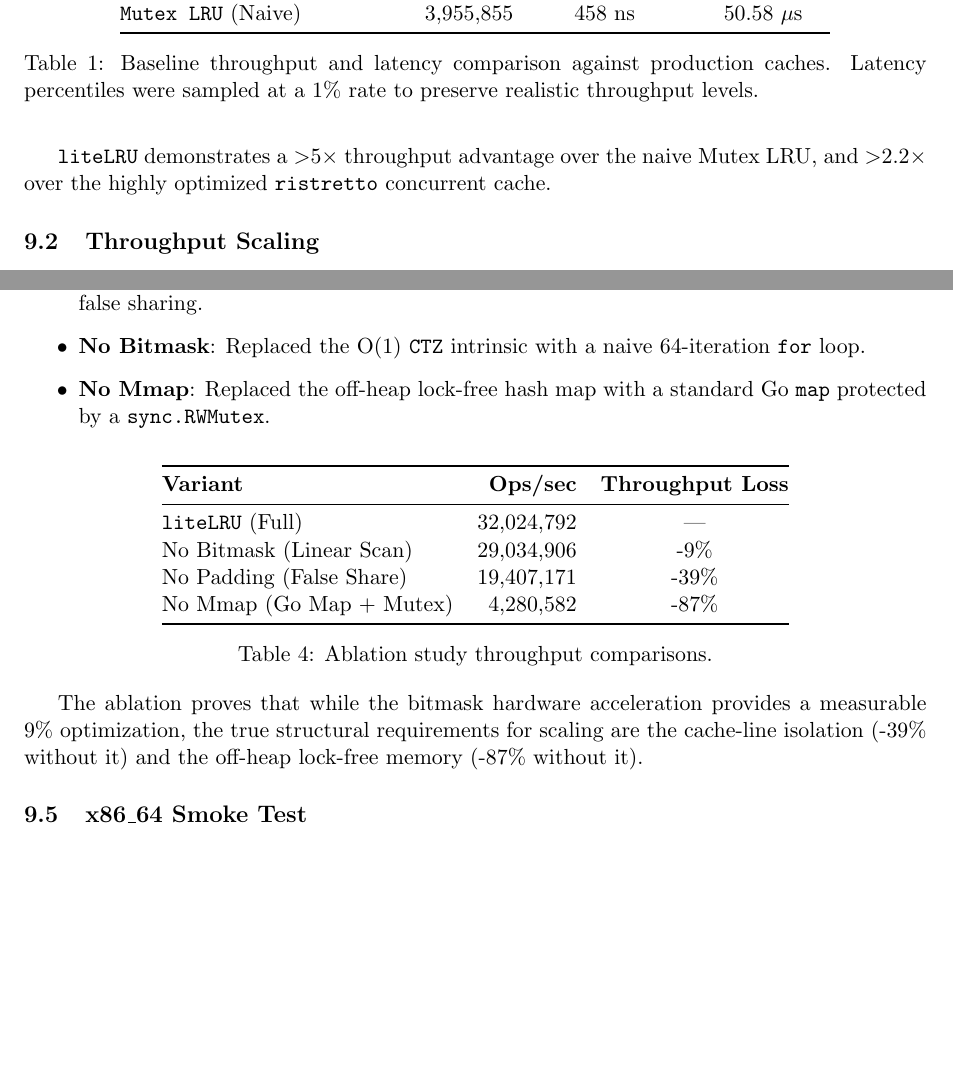
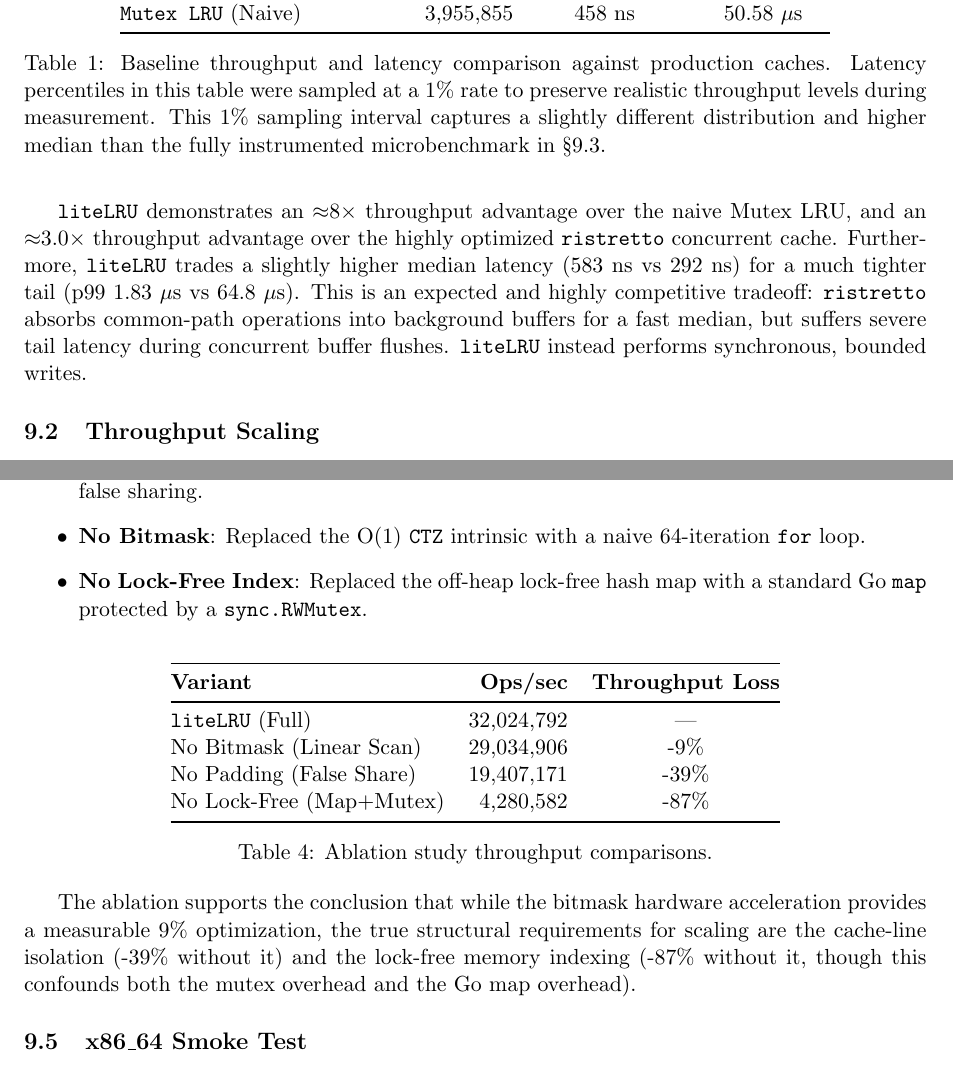
Before and after one commit to xDarkicex/liteLRU, a LaTeX paper (whitepaper.tex): two parts of pages 8 and 9 of 11, joined at a grey line, cut so that both start at the same text, the shorter picture padded with empty space. Compiled offline with pdfLaTeX.

Commit message:
docs(whitepaper): fix eval consistency and text

```diff
--- a/whitepaper.tex
+++ b/whitepaper.tex
@@ -295,10 +295,10 @@ To substantiate the benefits of \texttt{liteLRU}'s bitmask and padding architect
 \texttt{ristretto} (BP-Wrapper)  & 10,557,365       & 292~ns            & 64.83~$\mu$s \\
 \texttt{Mutex LRU} (Naive)       & 3,955,855        & 458~ns            & 50.58~$\mu$s \\ \bottomrule
 \end{tabular}
-\caption{Baseline throughput and latency comparison against production caches. Latency percentiles were sampled at a 1\% rate to preserve realistic throughput levels.}
+\caption{Baseline throughput and latency comparison against production caches. Latency percentiles in this table were sampled at a 1\% rate to preserve realistic throughput levels during measurement. This 1\% sampling interval captures a slightly different distribution and higher median than the fully instrumented microbenchmark in \S 9.3.}
 \end{table}
 
-\texttt{liteLRU} demonstrates a $>$5$\times$ throughput advantage over the naive Mutex LRU, and $>$2.2$\times$ over the highly optimized \texttt{ristretto} concurrent cache.
+\texttt{liteLRU} demonstrates an $\approx$8$\times$ throughput advantage over the naive Mutex LRU, and an $\approx$3.0$\times$ throughput advantage over the highly optimized \texttt{ristretto} concurrent cache. Furthermore, \texttt{liteLRU} trades a slightly higher median latency (583~ns vs 292~ns) for a much tighter tail (p99 1.83~$\mu$s vs 64.8~$\mu$s). This is an expected and highly competitive tradeoff: \texttt{ristretto} absorbs common-path operations into background buffers for a fast median, but suffers severe tail latency during concurrent buffer flushes. \texttt{liteLRU} instead performs synchronous, bounded writes.
 
 \subsection{Throughput Scaling}
 
@@ -343,7 +343,7 @@ To mathematically validate the architectural decisions behind \texttt{liteLRU},
 \begin{itemize}
     \item \textbf{No Padding}: Removed the 64-byte padding from seqlocks and stripe counters, inducing false sharing.
     \item \textbf{No Bitmask}: Replaced the O(1) \texttt{CTZ} intrinsic with a naive 64-iteration \texttt{for} loop.
-    \item \textbf{No Mmap}: Replaced the off-heap lock-free hash map with a standard Go \texttt{map} protected by a \texttt{sync.RWMutex}.
+    \item \textbf{No Lock-Free Index}: Replaced the off-heap lock-free hash map with a standard Go \texttt{map} protected by a \texttt{sync.RWMutex}.
 \end{itemize}
 
 \begin{table}[h]
@@ -354,12 +354,12 @@ To mathematically validate the architectural decisions behind \texttt{liteLRU},
 \texttt{liteLRU} (Full)          & 32,024,792 & --- \\
 No Bitmask (Linear Scan)         & 29,034,906 & -9\% \\
 No Padding (False Share)         & 19,407,171 & -39\% \\
-No Mmap (Go Map + Mutex)         & 4,280,582  & -87\% \\ \bottomrule
+No Lock-Free (Map+Mutex)         & 4,280,582  & -87\% \\ \bottomrule
 \end{tabular}
 \caption{Ablation study throughput comparisons.}
 \end{table}
 
-The ablation proves that while the bitmask hardware acceleration provides a measurable 9\% optimization, the true structural requirements for scaling are the cache-line isolation (-39\% without it) and the off-heap lock-free memory (-87\% without it).
+The ablation supports the conclusion that while the bitmask hardware acceleration provides a measurable 9\% optimization, the true structural requirements for scaling are the cache-line isolation (-39\% without it) and the lock-free memory indexing (-87\% without it, though this confounds both the mutex overhead and the Go map overhead).
 
 \subsection{x86\_64 Smoke Test}
 
```
Also changed, not shown: WHITEPAPER.md (+6 -6 lines), whitepaper.tex (2 more changed lines).
